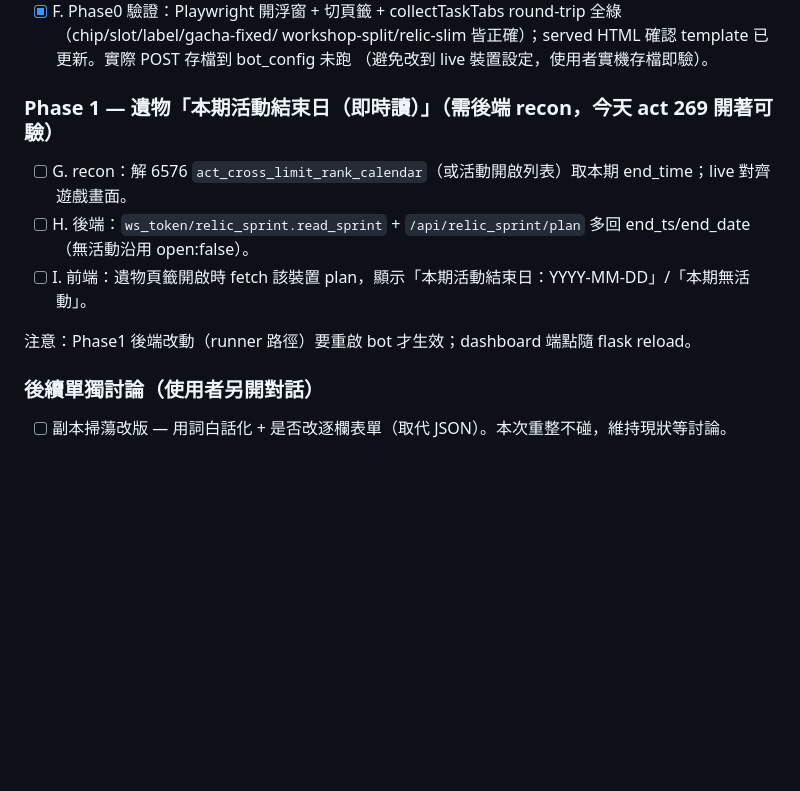
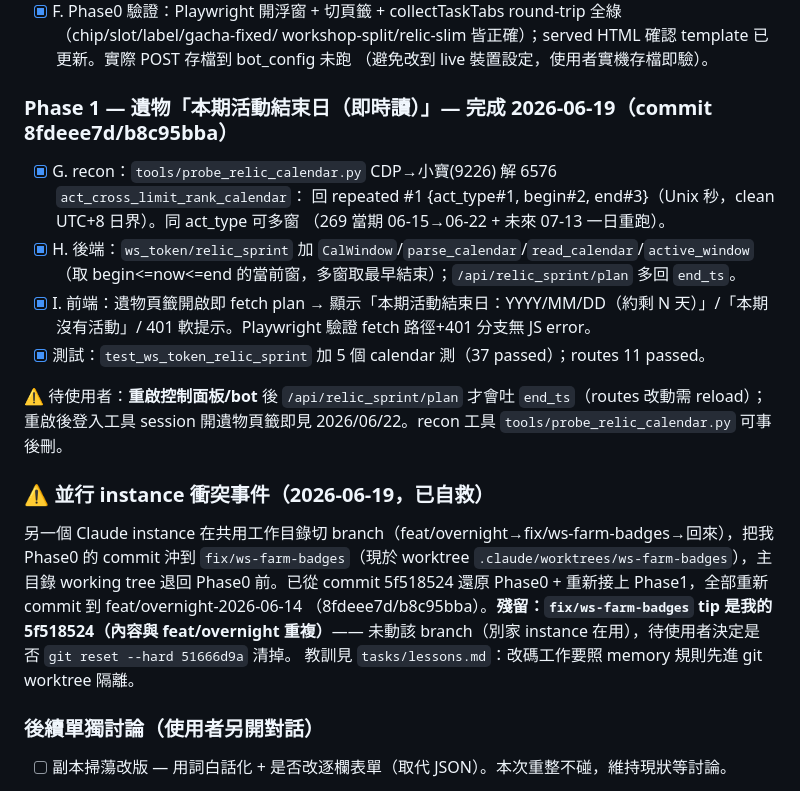
Before and after one commit to Eric25741629/ushroom-Hero, a Markdown page: tasks/todo.md, the part around the change. GitHub-like rendering; blank space fills up the shorter version.

```diff
--- a/tasks/todo.md
+++ b/tasks/todo.md
@@ -55,12 +55,26 @@ bot_config.json 的 ws_token 設定全部露出，以任務類別分頁籤，收
       workshop-split/relic-slim 皆正確）；served HTML 確認 template 已更新。實際 POST 存檔到 bot_config 未跑
       （避免改到 live 裝置設定，使用者實機存檔即驗）。
 
-### Phase 1 — 遺物「本期活動結束日（即時讀）」（需後端 recon，今天 act 269 開著可驗）
-- [ ] G. recon：解 6576 `act_cross_limit_rank_calendar`（或活動開啟列表）取本期 end_time；live 對齊遊戲畫面。
-- [ ] H. 後端：`ws_token/relic_sprint.read_sprint` + `/api/relic_sprint/plan` 多回 end_ts/end_date（無活動沿用 open:false）。
-- [ ] I. 前端：遺物頁籤開啟時 fetch 該裝置 plan，顯示「本期活動結束日：YYYY-MM-DD」/「本期無活動」。
+### Phase 1 — 遺物「本期活動結束日（即時讀）」— 完成 2026-06-19（commit 8fdeee7d/b8c95bba）
+- [x] G. recon：`tools/probe_relic_calendar.py` CDP→小寶(9226) 解 6576 `act_cross_limit_rank_calendar`：
+      回 repeated #1 {act_type#1, begin#2, end#3}（Unix 秒，clean UTC+8 日界）。同 act_type 可多窗
+      （269 當期 06-15→06-22 + 未來 07-13 一日重跑）。
+- [x] H. 後端：`ws_token/relic_sprint` 加 `CalWindow`/`parse_calendar`/`read_calendar`/`active_window`
+      （取 begin<=now<=end 的當前窗，多窗取最早結束）；`/api/relic_sprint/plan` 多回 `end_ts`。
+- [x] I. 前端：遺物頁籤開啟即 fetch plan → 顯示「本期活動結束日：YYYY/MM/DD（約剩 N 天）」/「本期沒有活動」/
+      401 軟提示。Playwright 驗證 fetch 路徑+401 分支無 JS error。
+- [x] 測試：`test_ws_token_relic_sprint` 加 5 個 calendar 測（37 passed）；routes 11 passed。
 
-注意：Phase1 後端改動（runner 路徑）要重啟 bot 才生效；dashboard 端點隨 flask reload。
+⚠ 待使用者：**重啟控制面板/bot** 後 `/api/relic_sprint/plan` 才會吐 `end_ts`（routes 改動需 reload）；
+重啟後登入工具 session 開遺物頁籤即見 2026/06/22。recon 工具 `tools/probe_relic_calendar.py` 可事後刪。
+
+### ⚠ 並行 instance 衝突事件（2026-06-19，已自救）
+另一個 Claude instance 在共用工作目錄切 branch（feat/overnight→fix/ws-farm-badges→回來），把我 Phase0 的
+commit 沖到 `fix/ws-farm-badges`（現於 worktree `.claude/worktrees/ws-farm-badges`），主目錄 working tree 退回
+Phase0 前。已從 commit 5f518524 還原 Phase0 + 重新接上 Phase1，全部重新 commit 到 feat/overnight-2026-06-14
+（8fdeee7d/b8c95bba）。**殘留：`fix/ws-farm-badges` tip 是我的 5f518524（內容與 feat/overnight 重複）**——
+未動該 branch（別家 instance 在用），待使用者決定是否 `git reset --hard 51666d9a` 清掉。
+教訓見 `tasks/lessons.md`：改碼工作要照 memory 規則先進 git worktree 隔離。
 
 ### 後續單獨討論（使用者另開對話）
 - [ ] 副本掃蕩改版 — 用詞白話化 + 是否改逐欄表單（取代 JSON）。本次重整不碰，維持現狀等討論。
```
Also changed, not shown: tasks/lessons.md (+19 -0 lines).
